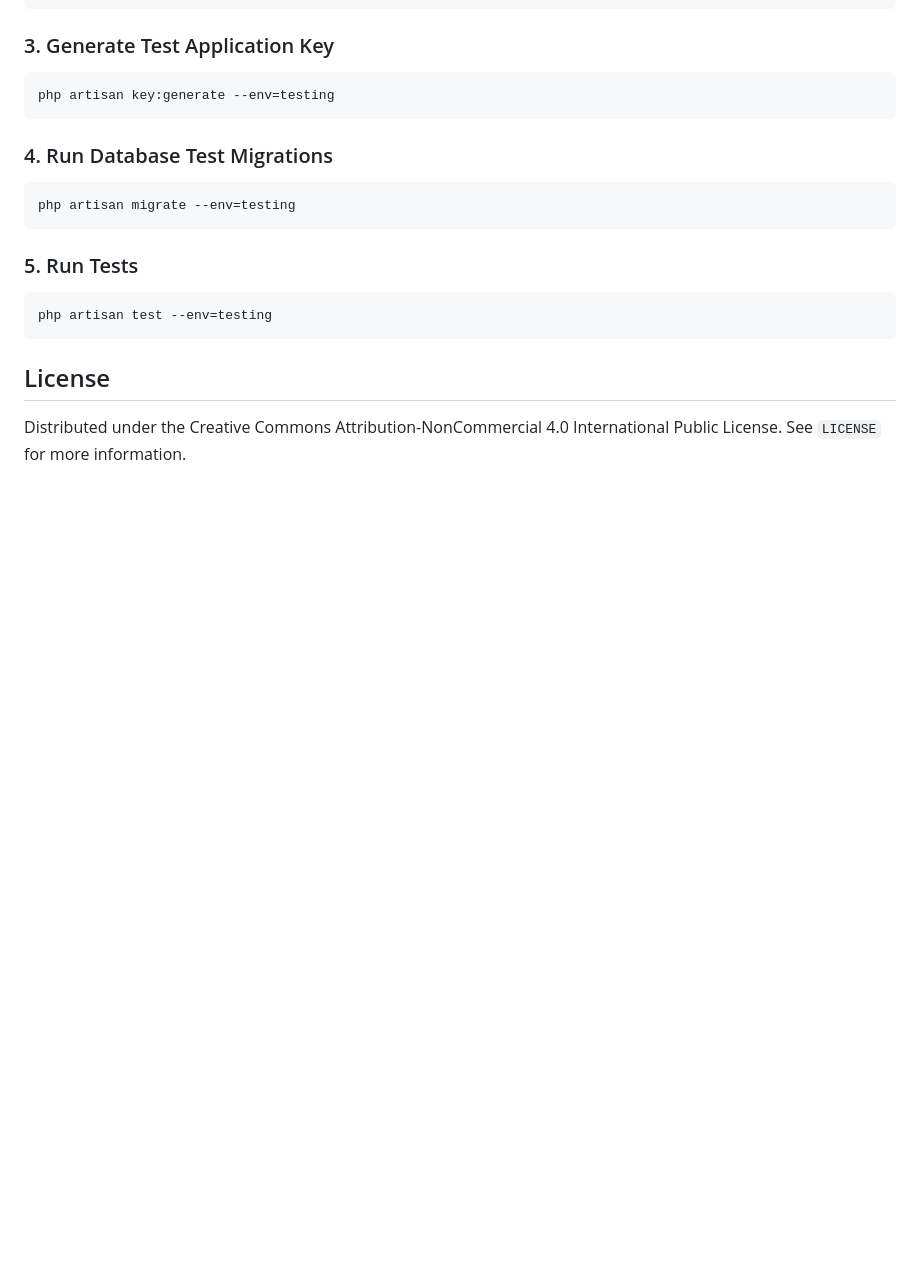
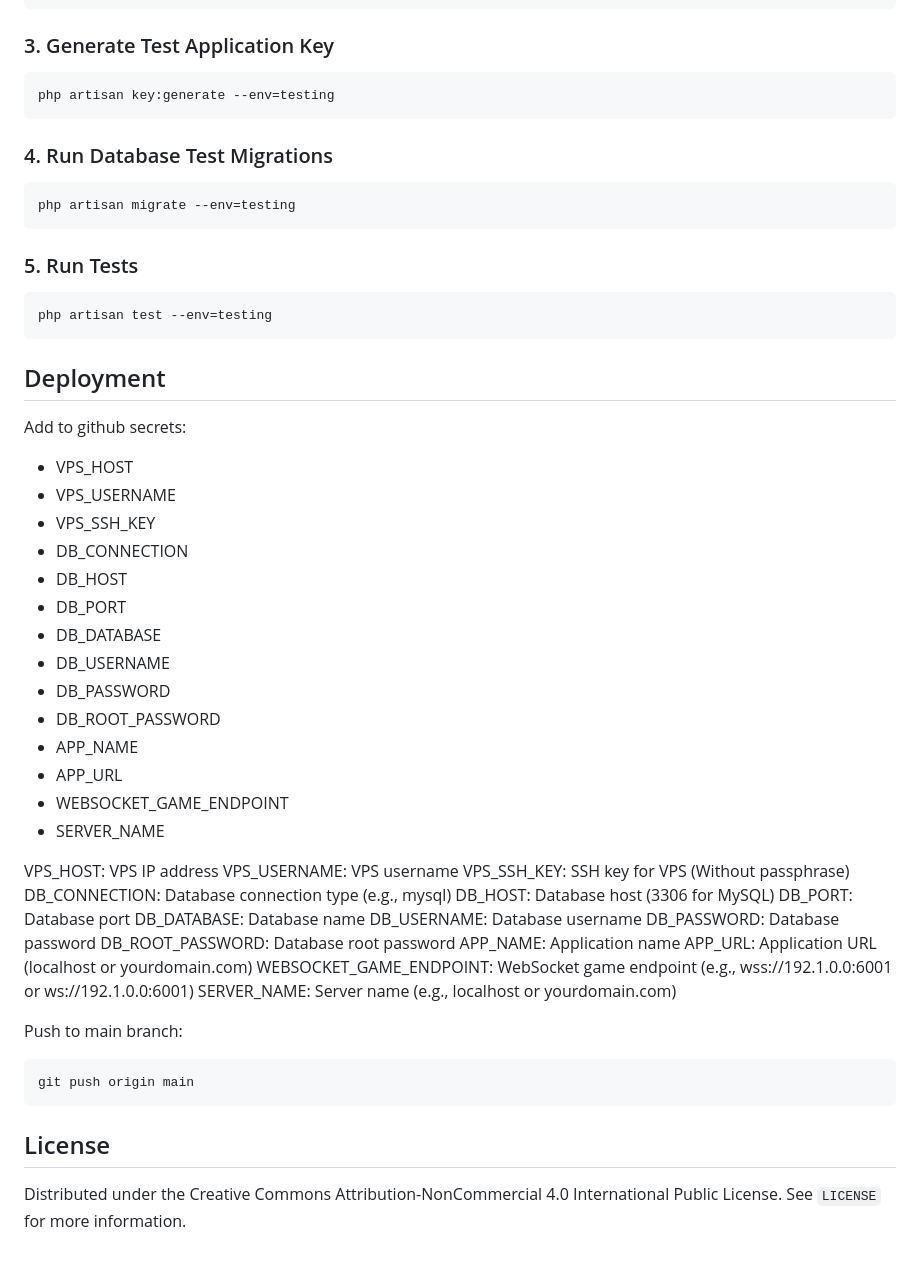
Before and after one commit to irvingzamora28/lengofy, a Markdown page: README.md, the part around the change. Rendered like a GitHub page; blank space fills up the shorter version.

Commit message:
chore: Add deployment instructions to README
Include steps for deployment configuration and push to main branch
Clarifies necessary environment variables and setup for deployment

````diff
--- a/README.md
+++ b/README.md
@@ -221,6 +221,44 @@ php artisan migrate --env=testing
 php artisan test --env=testing
 ```
 
+## Deployment
+
+Add to github secrets:
+- VPS_HOST
+- VPS_USERNAME
+- VPS_SSH_KEY
+- DB_CONNECTION
+- DB_HOST
+- DB_PORT
+- DB_DATABASE
+- DB_USERNAME
+- DB_PASSWORD
+- DB_ROOT_PASSWORD
+- APP_NAME
+- APP_URL
+- WEBSOCKET_GAME_ENDPOINT
+- SERVER_NAME
+
+VPS_HOST: VPS IP address
+VPS_USERNAME: VPS username
+VPS_SSH_KEY: SSH key for VPS (Without passphrase)
+DB_CONNECTION: Database connection type (e.g., mysql)
+DB_HOST: Database host (3306 for MySQL)
+DB_PORT: Database port
+DB_DATABASE: Database name
+DB_USERNAME: Database username
+DB_PASSWORD: Database password
+DB_ROOT_PASSWORD: Database root password
+APP_NAME: Application name
+APP_URL: Application URL (localhost or yourdomain.com)
+WEBSOCKET_GAME_ENDPOINT: WebSocket game endpoint (e.g., wss://192.1.0.0:6001 or ws://192.1.0.0:6001)
+SERVER_NAME: Server name (e.g., localhost or yourdomain.com)
+
+Push to main branch:
+```bash
+git push origin main
+```
+
 ## License
 
 Distributed under the Creative Commons Attribution-NonCommercial 4.0 International Public License. See `LICENSE` for more information.
````
